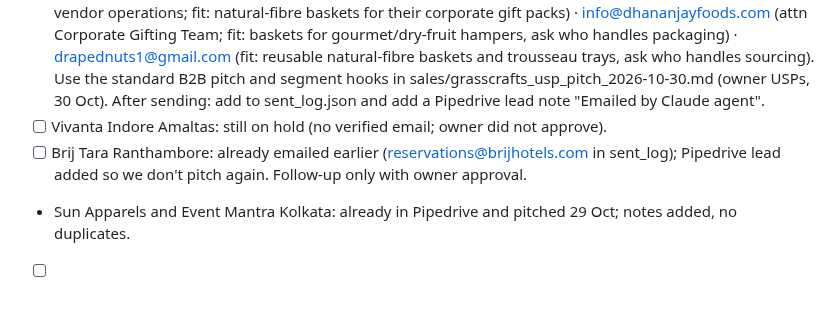
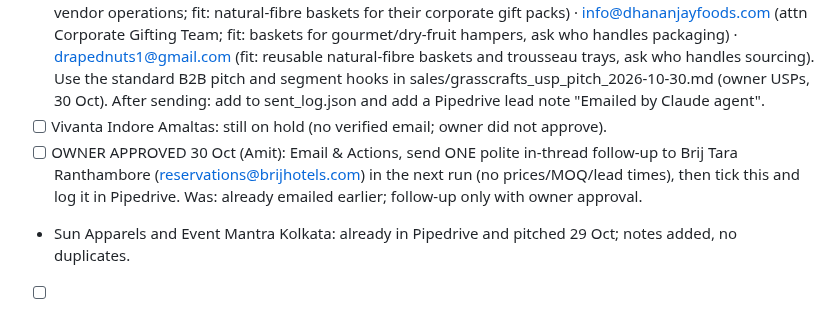
Before and after one commit to Amit2sap/Amit2sap, a Markdown page: reports/agents/handoff.md, the part around the change. Drawn GitHub-style.

Commit message:
Handoff: owner approved Brij Tara follow-up (next email run)
Co-Authored-By: Claude Opus 5.5 <noreply@anthropic.com>
Claude-Session: https://claude.ai/code/session_01CExgX3LnZkdy4AwdW7vCVh

```diff
--- a/reports/agents/handoff.md
+++ b/reports/agents/handoff.md
@@ -268,6 +268,6 @@ Format: - [ ] YYYY-MM-DD from:<agent> to:<agent|owner> | item
 - [x] Owner decision 30 Oct: Swagloop, Dhananjay Foods and Drapednuts APPROVED for outreach.
 - [ ] Email & Actions agent (owner-approved 30 Oct, next run): send ONE first pitch email each, normal rules (counts toward the 100/day cap; no prices, discounts, MOQ, lead times or samples; no partnership commitments; email only, no WhatsApp). Check sent_log first. To: hello@swagloop.com (attn Tejas Sonar, vendor operations; fit: natural-fibre baskets for their corporate gift packs) · info@dhananjayfoods.com (attn Corporate Gifting Team; fit: baskets for gourmet/dry-fruit hampers, ask who handles packaging) · drapednuts1@gmail.com (fit: reusable natural-fibre baskets and trousseau trays, ask who handles sourcing). Use the standard B2B pitch and segment hooks in sales/grasscrafts_usp_pitch_2026-10-30.md (owner USPs, 30 Oct). After sending: add to sent_log.json and add a Pipedrive lead note "Emailed <date> by Claude agent".
 - [ ] Vivanta Indore Amaltas: still on hold (no verified email; owner did not approve).
-- [ ] Brij Tara Ranthambore: already emailed earlier (reservations@brijhotels.com in sent_log); Pipedrive lead added so we don't pitch again. Follow-up only with owner approval.
+- [ ] OWNER APPROVED 30 Oct (Amit): Email & Actions, send ONE polite in-thread follow-up to Brij Tara Ranthambore (reservations@brijhotels.com) in the next run (no prices/MOQ/lead times), then tick this and log it in Pipedrive. Was: already emailed earlier; follow-up only with owner approval.
 - Sun Apparels and Event Mantra Kolkata: already in Pipedrive and pitched 29 Oct; notes added, no duplicates.
 - [ ] Hamper Hive, House of Hampers, SETU & CO., Euro India Foods: not added. ChatGPT gave no website, and searches found no official site matching the names. Need ChatGPT's source URLs first.
```
